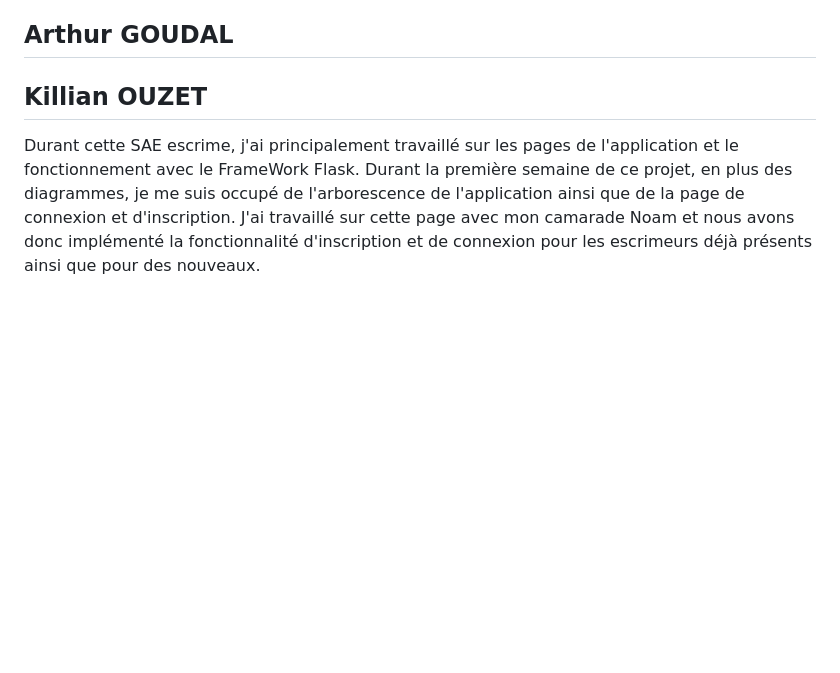
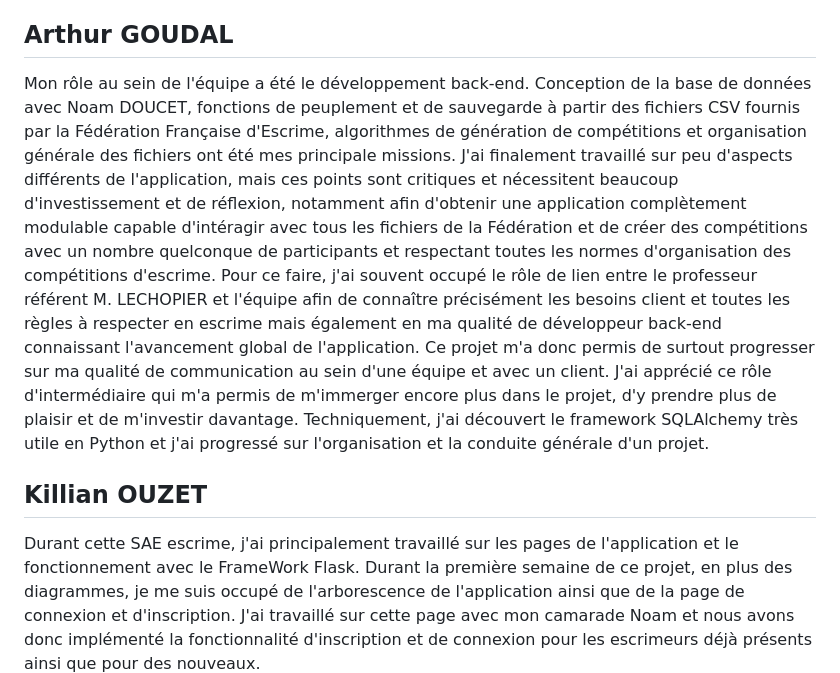
Before and after one commit to coulontitouan/escrime, a Markdown page: README.md, the part around the change. Drawn GitHub-style; blank space fills up the shorter version.

Commit message:
Paragraphe individuelle Arthur

```diff
--- a/README.md
+++ b/README.md
@@ -138,6 +138,9 @@ Cette SAE a été bien enrichissante, car elle a permis de vraiment se plonger d
 Pendant la première semaine, j'ai participé avec Titouan au maquettage des différentes pages du site, j'ai aussi participé à la description de certains cas d'utilisation. J'ai réalisé avec Titouan les différents scripts de lancement de l'application utile pour l'administrateur ayant aussi commencé quelques pages de façon générique. Lors de la deuxième semaine, j'ai fait évoluer le design des quelques pages dans lequel je suis intervenu. Enfin, la dernière semaine, j'ai pu mettre à jour quelques pages pour qu'elles affichent de vraies données depuis la BD. Les pages devaient être bien construites et adaptées pour l'utilisation de l'application sur tablette. Cette SAE m'a beaucoup apporté au niveau des compétences, le travail en équipe était fluide et si on avait une difficulté ou un détail à régler chaque membre de l'équipe était présent pour aider.
 
 ## Arthur GOUDAL
+Mon rôle au sein de l'équipe a été le développement back-end. Conception de la base de données avec Noam DOUCET, fonctions de peuplement et de sauvegarde à partir des fichiers CSV fournis par la Fédération Française d'Escrime, algorithmes de génération de compétitions et organisation générale des fichiers ont été mes principale missions. J'ai finalement travaillé sur peu d'aspects différents de l'application, mais ces points sont critiques et nécessitent beaucoup d'investissement et de réflexion, notamment afin d'obtenir une application complètement modulable capable d'intéragir avec tous les fichiers de la Fédération et de créer des compétitions avec un nombre quelconque de participants et respectant toutes les normes d'organisation des compétitions d'escrime. Pour ce faire, j'ai souvent occupé le rôle de lien entre le professeur référent M. LECHOPIER et l'équipe afin de connaître précisément les besoins client et toutes les règles à respecter en escrime mais également en ma qualité de développeur back-end connaissant l'avancement global de l'application.
+Ce projet m'a donc permis de surtout progresser sur ma qualité de communication au sein d'une équipe et avec un client. J'ai apprécié ce rôle d'intermédiaire qui m'a permis de m'immerger encore plus dans le projet, d'y prendre plus de plaisir et de m'investir davantage. Techniquement, j'ai découvert le framework SQLAlchemy très utile en Python et j'ai progressé sur l'organisation et la conduite générale d'un projet.
+
 
 ## Killian OUZET
 <p style="text-align:justify;">
```
